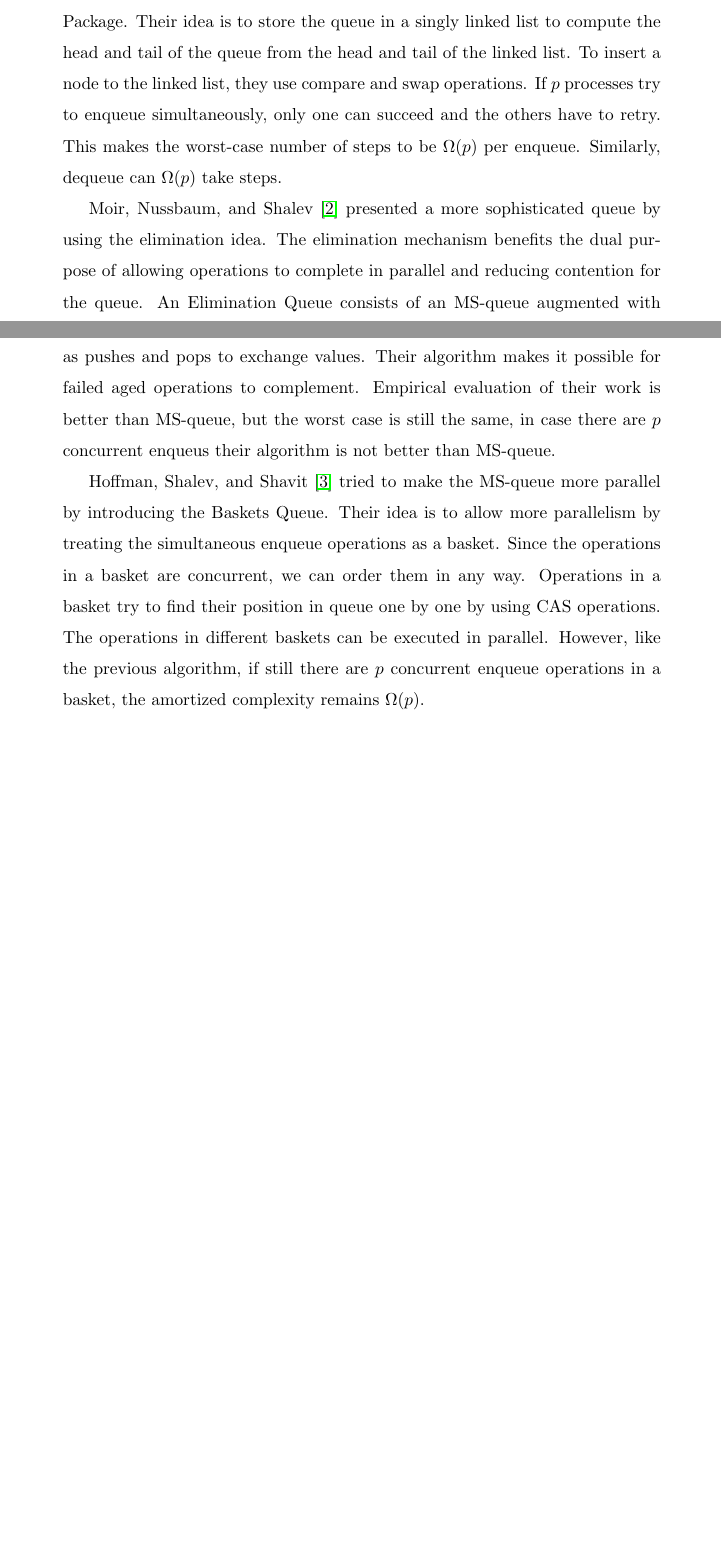
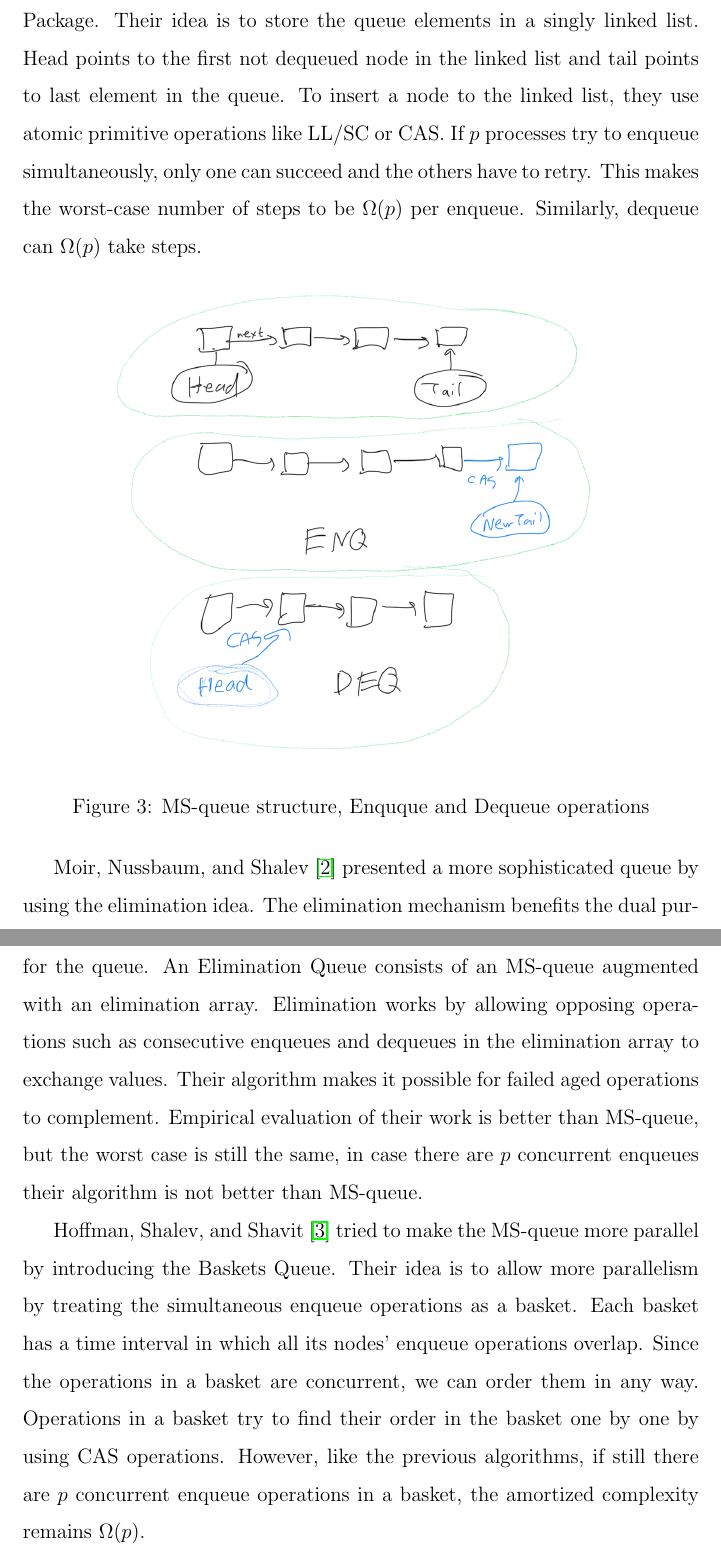
Before and after one commit to hnaderi268/naderi-ruppert-paper, a LaTeX document (proposal/proposal.tex): two parts of pages 4 and 5 of 7 before the commit and two parts of pages 5 and 6 of 9 after it, joined at a grey line, cut so that both start at the same text, the shorter picture padded with empty space. Compiled offline with pdfLaTeX.

Commit message:
add pics for related work

```diff
--- a/proposal/proposal.tex
+++ b/proposal/proposal.tex
@@ -1,4 +1,4 @@
-\documentclass{article}
+\documentclass[12pt]{article}
 \usepackage{hyperref}
 \usepackage{graphicx}
 
@@ -72,9 +72,15 @@ An algorithm is \textit{wait-free} if each operation terminates after a finite n
 \paragraph{Previous Work}
 
 In the following paragraphs, we look at previous work on distributed queues.
-Michael \& Scott~\cite{DBLP:conf/podc/MichaelS96} introduced a lock-free queue which we refer to as the MS-queue. It is included in the standard Java Concurrency Package. Their idea is to store the queue in a singly~linked~list to compute the head and tail of the queue from the head and tail of the linked list. To insert a node to the linked list, they use compare and swap operations. If $p$ processes try to enqueue simultaneously, only one can succeed and the others have to retry. This makes the worst-case number of steps to be $\Omega(p)$ per enqueue. Similarly, dequeue can $\Omega(p)$ take steps.
+Michael \& Scott~\cite{DBLP:conf/podc/MichaelS96} introduced a lock-free queue which we refer to as the MS-queue. It is included in the standard Java Concurrency Package. Their idea is to store the queue elements in a singly~linked~list. Head points to the first not dequeued node in the linked list and tail points to last element in the queue. To insert a node to the linked list, they use atomic primitive operations like LL/SC or CAS. If $p$ processes try to enqueue simultaneously, only one can succeed and the others have to retry. This makes the worst-case number of steps to be $\Omega(p)$ per enqueue. Similarly, dequeue can $\Omega(p)$ take steps.
 
-Moir, Nussbaum, and Shalev~\cite{DBLP:conf/spaa/MoirNSS05} presented a more sophisticated queue by using the elimination idea. The elimination mechanism benefits the dual purpose of allowing operations to complete in parallel and reducing contention for the queue. An Elimination Queue consists of an MS-queue augmented with an elimination array. Elimination works by allowing opposing operations such as pushes and pops to exchange values. Their algorithm makes it possible for failed aged operations to complement. Empirical evaluation of their work is better than MS-queue, but the worst case is still the same, in case there are $p$ concurrent enqueus their algorithm is not better than MS-queue.
+\begin{figure}[hbt]
+  \center\includegraphics[width=4in]{pics/msq}
+  \caption{MS-queue structure, Enquque and Dequeue operations}
+\end{figure}
 
 
-Hoffman, Shalev, and Shavit~\cite{DBLP:conf/opodis/HoffmanSS07} tried to make the MS-queue more parallel by introducing the Baskets Queue. Their idea is to allow more parallelism by treating the simultaneous enqueue operations as a basket. Since the operations in a basket are concurrent, we can order them in any way. Operations in a basket try to find their position in queue one by one by using CAS operations. The operations in different baskets can be executed in parallel. However, like the previous algorithm, if still there are $p$ concurrent enqueue operations in a basket, the amortized complexity remains $\Omega(p)$.
+Moir, Nussbaum, and Shalev~\cite{DBLP:conf/spaa/MoirNSS05} presented a more sophisticated queue by using the elimination idea. The elimination mechanism benefits the dual purpose of allowing operations to complete in parallel and reducing contention for the queue. An Elimination Queue consists of an MS-queue augmented with an elimination array. Elimination works by allowing opposing operations such as consecutive enqueues and dequeues in the elimination array to exchange values. Their algorithm makes it possible for failed aged operations to complement. Empirical evaluation of their work is better than MS-queue, but the worst case is still the same, in case there are $p$ concurrent enqueues their algorithm is not better than MS-queue.
+
+
+Hoffman, Shalev, and Shavit~\cite{DBLP:conf/opodis/HoffmanSS07} tried to make the MS-queue more parallel by introducing the Baskets Queue. Their idea is to allow more parallelism by treating the simultaneous enqueue operations as a basket. Each basket has a time interval in which all its nodes’ enqueue operations overlap. Since the operations in a basket are concurrent, we can order them in any way. Operations in a basket try to find their order in the basket one by one by using CAS operations. However, like the previous algorithms, if still there are $p$ concurrent enqueue operations in a basket, the amortized complexity remains $\Omega(p)$.
```
Also changed, not shown: proposal/pics/bad.png (renamed from proposal/bad.png), proposal/pics/baskets.png (added), proposal/pics/good.png (renamed from proposal/good.png), proposal/pics/msq.png (added), proposal/proposal.pdf, proposal/proposal.tex (10 more changed lines).
